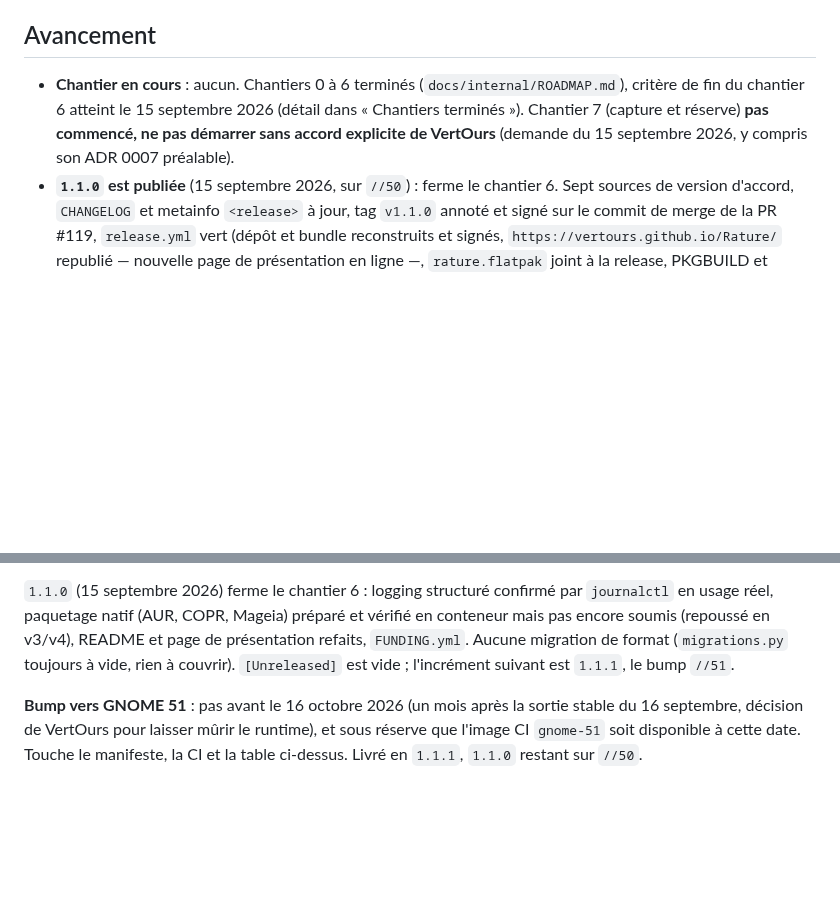
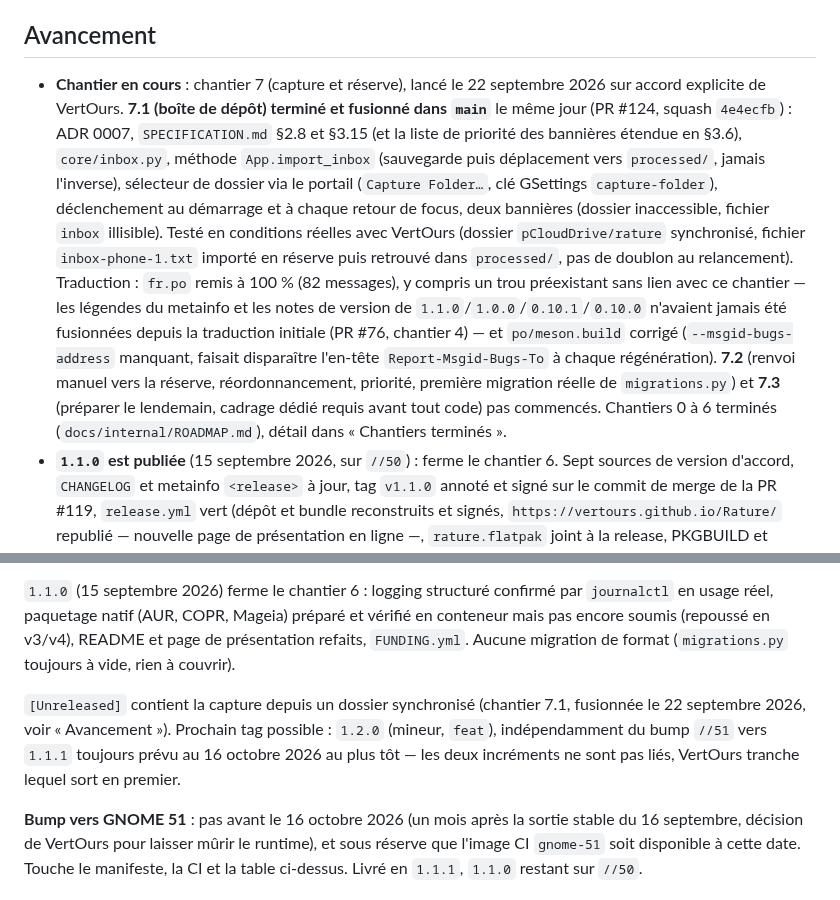
Before and after one commit to VertOurs/Rature, a Markdown page: STATE.md, 2 parts joined by grey strips. Rendered like a GitHub page; blank space fills up the shorter version.

Commit message:
docs(state): chantier 7.1 done, merged as #124
🤖 Generated with [Claude Code](https://claude.com/claude-code)

```diff
--- a/STATE.md
+++ b/STATE.md
@@ -6,12 +6,29 @@ condense en trois lignes. Ce qui est durable part dans un ADR ou dans
 
 ## Avancement
 
-- **Chantier en cours** : aucun. Chantiers 0 à 6 terminés
-  (`docs/internal/ROADMAP.md`), critère de fin du chantier 6 atteint le
-  15 septembre 2026 (détail dans « Chantiers terminés »). Chantier 7
-  (capture et réserve) **pas commencé, ne pas démarrer sans accord
-  explicite de VertOurs** (demande du 15 septembre 2026, y compris son
-  ADR 0007 préalable).
+- **Chantier en cours** : chantier 7 (capture et réserve), lancé le
+  22 septembre 2026 sur accord explicite de VertOurs. **7.1 (boîte de
+  dépôt) terminé et fusionné dans `main`** le même jour (PR #124, squash
+  `4e4ecfb`) : ADR 0007, `SPECIFICATION.md` §2.8 et §3.15 (et la liste de
+  priorité des bannières étendue en §3.6), `core/inbox.py`, méthode
+  `App.import_inbox` (sauvegarde puis déplacement vers `processed/`,
+  jamais l'inverse), sélecteur de dossier via le portail (`Capture
+  Folder…`, clé GSettings `capture-folder`), déclenchement au démarrage
+  et à chaque retour de focus, deux bannières (dossier inaccessible,
+  fichier `inbox` illisible). Testé en conditions réelles avec VertOurs
+  (dossier `pCloudDrive/rature` synchronisé, fichier `inbox-phone-1.txt`
+  importé en réserve puis retrouvé dans `processed/`, pas de doublon au
+  relancement). Traduction : `fr.po` remis à 100 % (82 messages), y
+  compris un trou préexistant sans lien avec ce chantier — les légendes
+  du metainfo et les notes de version de `1.1.0`/`1.0.0`/`0.10.1`/`0.10.0`
+  n'avaient jamais été fusionnées depuis la traduction initiale (PR #76,
+  chantier 4) — et `po/meson.build` corrigé (`--msgid-bugs-address`
+  manquant, faisait disparaître l'en-tête `Report-Msgid-Bugs-To` à
+  chaque régénération). **7.2** (renvoi manuel vers la réserve,
+  réordonnancement, priorité, première migration réelle de
+  `migrations.py`) et **7.3** (préparer le lendemain, cadrage dédié
+  requis avant tout code) pas commencés. Chantiers 0 à 6 terminés
+  (`docs/internal/ROADMAP.md`), détail dans « Chantiers terminés ».
 - **`1.1.0` est publiée** (15 septembre 2026, sur `//50`) : ferme le
   chantier 6. Sept sources de version d'accord, `CHANGELOG` et metainfo
   `<release>` à jour, tag `v1.1.0` annoté et signé sur le commit de merge
@@ -94,7 +111,13 @@ confirmé par `journalctl` en usage réel, paquetage natif (AUR, COPR,
 Mageia) préparé et vérifié en conteneur mais pas encore soumis (repoussé
 en v3/v4), README et page de présentation refaits, `FUNDING.yml`. Aucune
 migration de format (`migrations.py` toujours à vide, rien à couvrir).
-`[Unreleased]` est vide ; l'incrément suivant est `1.1.1`, le bump `//51`.
+
+`[Unreleased]` contient la capture depuis un dossier synchronisé
+(chantier 7.1, fusionnée le 22 septembre 2026, voir « Avancement »).
+Prochain tag possible : `1.2.0` (mineur, `feat`), indépendamment du bump
+`//51` vers `1.1.1` toujours prévu au 16 octobre 2026 au plus tôt — les
+deux incréments ne sont pas liés, VertOurs tranche lequel sort en
+premier.
 
 **Bump vers GNOME 51** : pas avant le 16 octobre 2026 (un mois après la
 sortie stable du 16 septembre, décision de VertOurs pour laisser mûrir le
```
